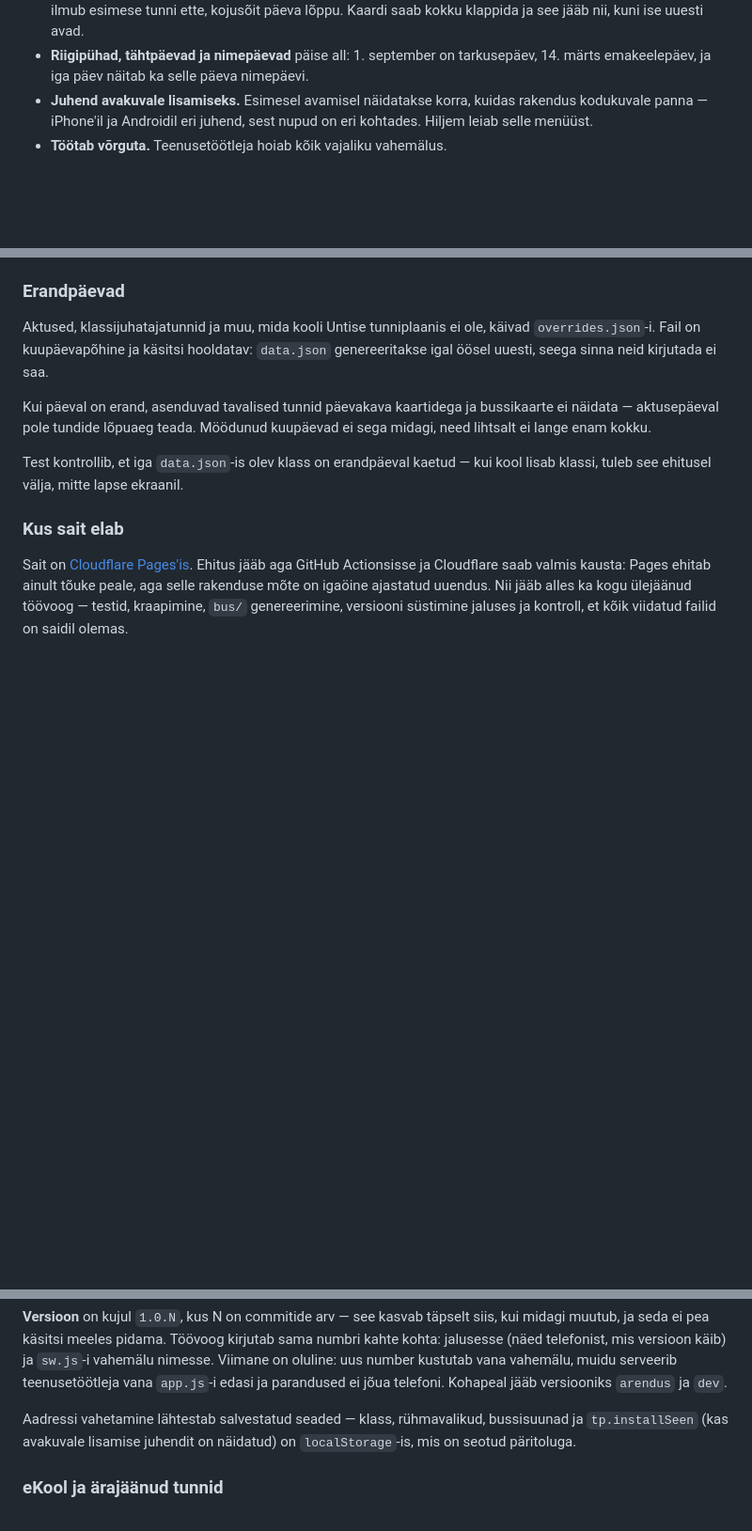
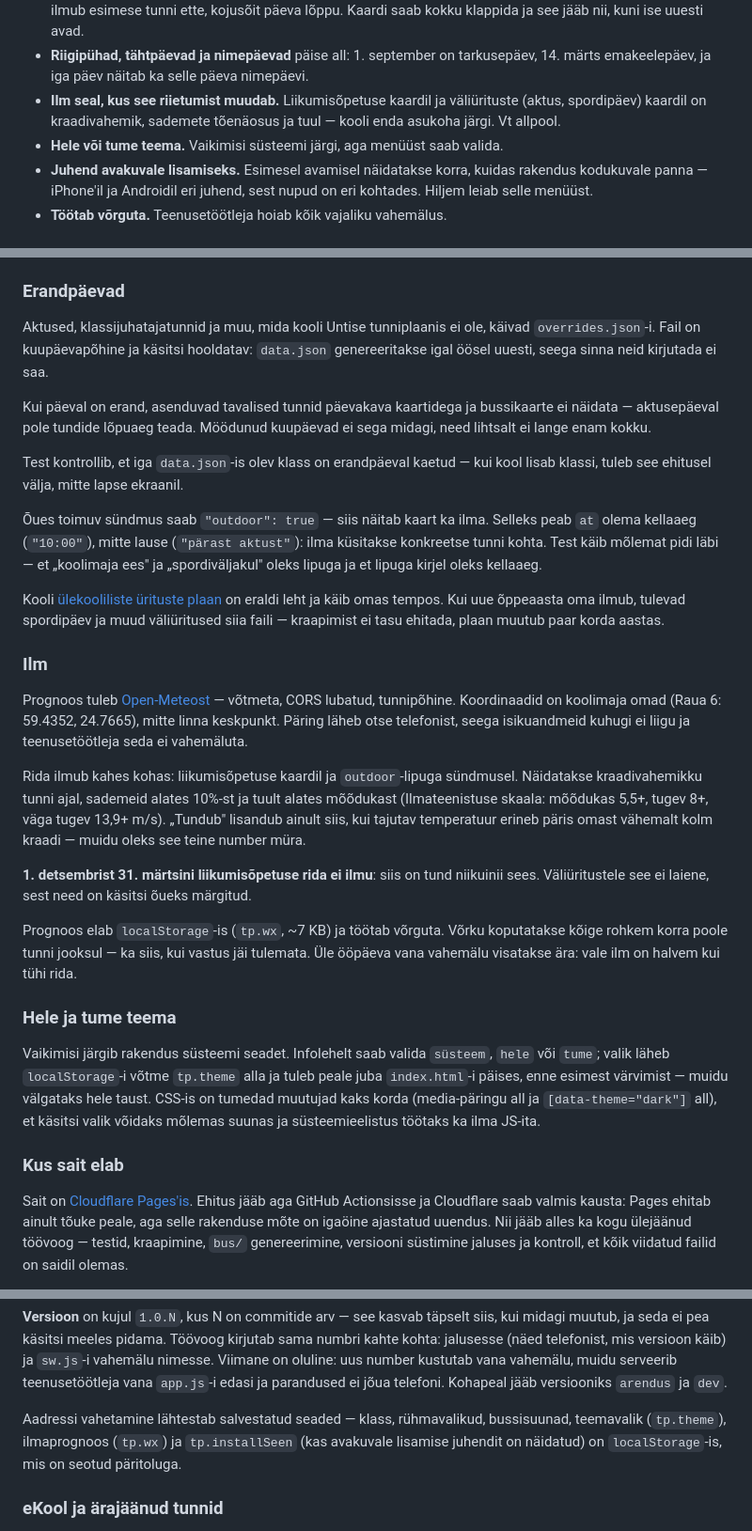
Before and after one commit to mihkel123/21k-tunniplaan, a Markdown page: README.md, 3 parts joined by grey strips. Shown at 94% size. Rendered like a GitHub page; blank space fills up the shorter version.

Commit message:
README: ilm, teemavalik ja erandpäevade outdoor-lipp
Ka üks vananenud lause sai parandatud: "ei tea koolisiseseid erisusi" ei
kehti enam sellest ajast, kui overrides.json tekkis — neid ei tuletata ise,
aga käsitsi saab kirja panna.

Co-Authored-By: Claude Opus 5 <noreply@anthropic.com>
Claude-Session: https://claude.ai/code/session_016JRv4EMu9gpxjQZWFa9nhK

```diff
--- a/README.md
+++ b/README.md
@@ -29,6 +29,10 @@ See rakendus on ainult **lugeja** — kooli leht jääb ainsaks tõeallikaks.
 - **Riigipühad, tähtpäevad ja nimepäevad** päise all: 1. september on
   tarkusepäev, 14. märts emakeelepäev, ja iga päev näitab ka selle päeva
   nimepäevi.
+- **Ilm seal, kus see riietumist muudab.** Liikumisõpetuse kaardil ja
+  väliürituste (aktus, spordipäev) kaardil on kraadivahemik, sademete
+  tõenäosus ja tuul — kooli enda asukoha järgi. Vt allpool.
+- **Hele või tume teema.** Vaikimisi süsteemi järgi, aga menüüst saab valida.
 - **Juhend avakuvale lisamiseks.** Esimesel avamisel näidatakse korra, kuidas
   rakendus kodukuvale panna — iPhone'il ja Androidil eri juhend, sest nupud on
   eri kohtades. Hiljem leiab selle menüüst.
@@ -210,6 +217,47 @@ kuupäevad ei sega midagi, need lihtsalt ei lange enam kokku.
 Test kontrollib, et iga `data.json`-is olev klass on erandpäeval kaetud —
 kui kool lisab klassi, tuleb see ehitusel välja, mitte lapse ekraanil.
 
+Õues toimuv sündmus saab `"outdoor": true` — siis näitab kaart ka ilma. Selleks
+peab `at` olema kellaaeg (`"10:00"`), mitte lause (`"pärast aktust"`): ilma
+küsitakse konkreetse tunni kohta. Test käib mõlemat pidi läbi — et „koolimaja
+ees" ja „spordiväljakul" oleks lipuga ja et lipuga kirjel oleks kellaaeg.
+
+Kooli [ülekooliliste ürituste plaan](https://21k.ee/yldinfo/ulekooliliste-urituste-plaan/)
+on eraldi leht ja käib omas tempos. Kui uue õppeaasta oma ilmub, tulevad
+spordipäev ja muud väliüritused siia faili — kraapimist ei tasu ehitada, plaan
+muutub paar korda aastas.
+
+### Ilm
+
+Prognoos tuleb [Open-Meteost](https://open-meteo.com/) — võtmeta, CORS lubatud,
+tunnipõhine. Koordinaadid on koolimaja omad (Raua 6: 59.4352, 24.7665), mitte
+linna keskpunkt. Päring läheb otse telefonist, seega isikuandmeid kuhugi ei liigu
+ja teenusetöötleja seda ei vahemäluta.
+
+Rida ilmub kahes kohas: liikumisõpetuse kaardil ja `outdoor`-lipuga sündmusel.
+Näidatakse kraadivahemikku tunni ajal, sademeid alates 10%-st ja tuult alates
+mõõdukast (Ilmateenistuse skaala: mõõdukas 5,5+, tugev 8+, väga tugev 13,9+ m/s).
+„Tundub" lisandub ainult siis, kui tajutav temperatuur erineb päris omast
+vähemalt kolm kraadi — muidu oleks see teine number müra.
+
+**1. detsembrist 31. märtsini liikumisõpetuse rida ei ilmu**: siis on tund
+niikuinii sees. Väliüritustele see ei laiene, sest need on käsitsi õueks
+märgitud.
+
+Prognoos elab `localStorage`-is (`tp.wx`, ~7 KB) ja töötab võrguta. Võrku
+koputatakse kõige rohkem korra poole tunni jooksul — ka siis, kui vastus jäi
+tulemata. Üle ööpäeva vana vahemälu visatakse ära: vale ilm on halvem kui
+tühi rida.
+
+### Hele ja tume teema
+
+Vaikimisi järgib rakendus süsteemi seadet. Infolehelt saab valida `süsteem`,
+`hele` või `tume`; valik läheb `localStorage`-i võtme `tp.theme` alla ja tuleb
+peale juba `index.html`-i päises, enne esimest värvimist — muidu välgataks hele
+taust. CSS-is on tumedad muutujad kaks korda (media-päringu all ja
+`[data-theme="dark"]` all), et käsitsi valik võidaks mõlemas suunas ja
+süsteemieelistus töötaks ka ilma JS-ita.
+
 ### Kus sait elab
 
 Sait on [Cloudflare Pages'is](https://tunniplaan.pages.dev). Ehitus jääb aga
@@ -229,8 +277,9 @@ vahemälu, muidu serveerib teenusetöötleja vana `app.js`-i edasi ja parandused
 ei jõua telefoni. Kohapeal jääb versiooniks `arendus` ja `dev`.
 
 Aadressi vahetamine lähtestab salvestatud seaded — klass, rühmavalikud,
-bussisuunad ja `tp.installSeen` (kas avakuvale lisamise juhendit on näidatud)
-on `localStorage`-is, mis on seotud päritoluga.
+bussisuunad, teemavalik (`tp.theme`), ilmaprognoos (`tp.wx`) ja
+`tp.installSeen` (kas avakuvale lisamise juhendit on näidatud) on
+`localStorage`-is, mis on seotud päritoluga.
 
 ### eKool ja ärajäänud tunnid
 
```
Also changed, not shown: other parts of README.md (+4 -1 lines).
